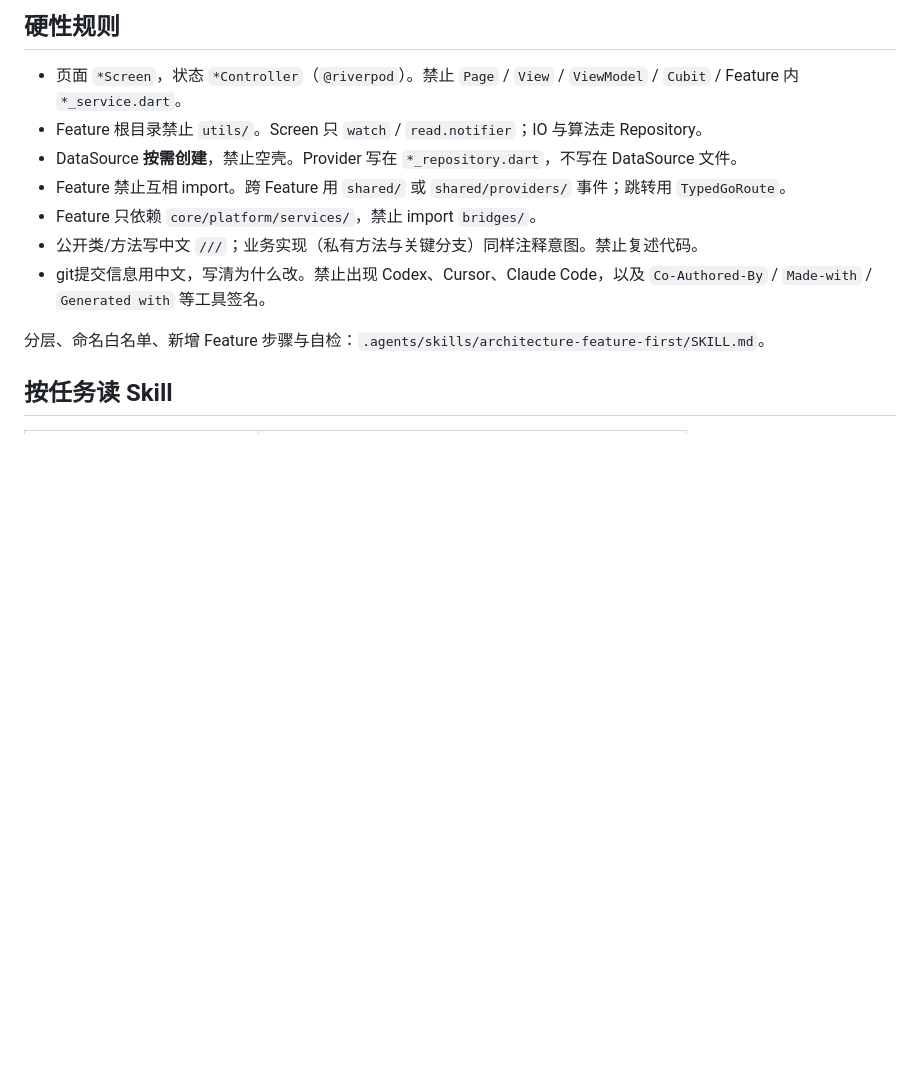
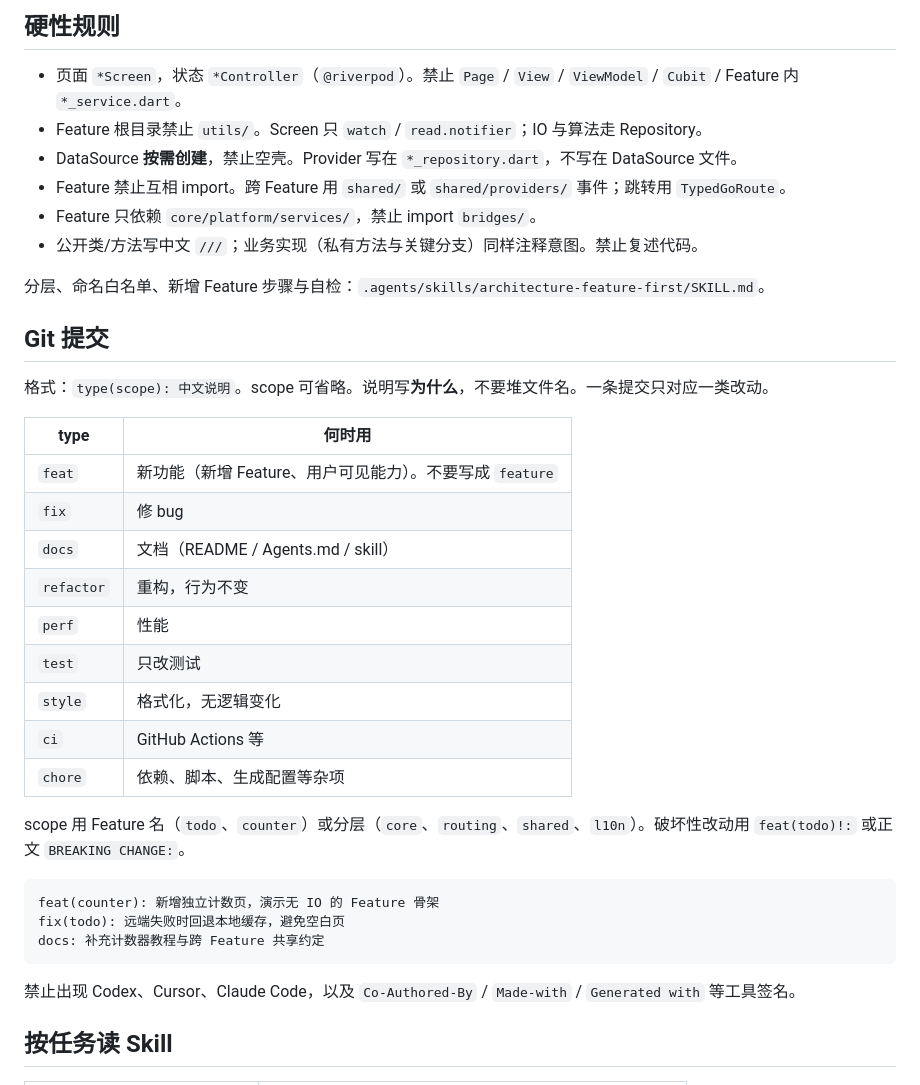
Before and after one commit to rokiai/flutter_riverpod_template, a Markdown page: Agents.md, the part around the change. Drawn GitHub-style; blank space fills up the shorter version.

Commit message:
docs: 约定 feat/fix 等 Conventional Commits 提交格式

````diff
--- a/Agents.md
+++ b/Agents.md
@@ -37,9 +37,34 @@ dart run tool/check_source_size.dart
 - Feature 禁止互相 import。跨 Feature 用 `shared/` 或 `shared/providers/` 事件；跳转用 `TypedGoRoute`。
 - Feature 只依赖 `core/platform/services/`，禁止 import `bridges/`。
 - 公开类/方法写中文 `///`；业务实现（私有方法与关键分支）同样注释意图。禁止复述代码。
-- git提交信息用中文，写清为什么改。禁止出现 Codex、Cursor、Claude Code，以及 `Co-Authored-By` / `Made-with` / `Generated with` 等工具签名。
 
 分层、命名白名单、新增 Feature 步骤与自检：`.agents/skills/architecture-feature-first/SKILL.md`。
+
+## Git 提交
+
+格式：`type(scope): 中文说明`。scope 可省略。说明写**为什么**，不要堆文件名。一条提交只对应一类改动。
+
+| type | 何时用 |
+| --- | --- |
+| `feat` | 新功能（新增 Feature、用户可见能力）。不要写成 `feature` |
+| `fix` | 修 bug |
+| `docs` | 文档（README / Agents.md / skill） |
+| `refactor` | 重构，行为不变 |
+| `perf` | 性能 |
+| `test` | 只改测试 |
+| `style` | 格式化，无逻辑变化 |
+| `ci` | GitHub Actions 等 |
+| `chore` | 依赖、脚本、生成配置等杂项 |
+
+scope 用 Feature 名（`todo`、`counter`）或分层（`core`、`routing`、`shared`、`l10n`）。破坏性改动用 `feat(todo)!:` 或正文 `BREAKING CHANGE:`。
+
+```text
+feat(counter): 新增独立计数页，演示无 IO 的 Feature 骨架
+fix(todo): 远端失败时回退本地缓存，避免空白页
+docs: 补充计数器教程与跨 Feature 共享约定
+```
+
+禁止出现 Codex、Cursor、Claude Code，以及 `Co-Authored-By` / `Made-with` / `Generated with` 等工具签名。
 
 ## 按任务读 Skill
 
````
Also changed, not shown: README.md (+1 -1 lines).
